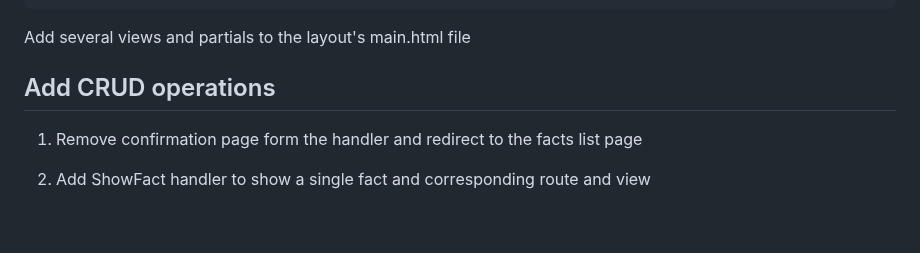
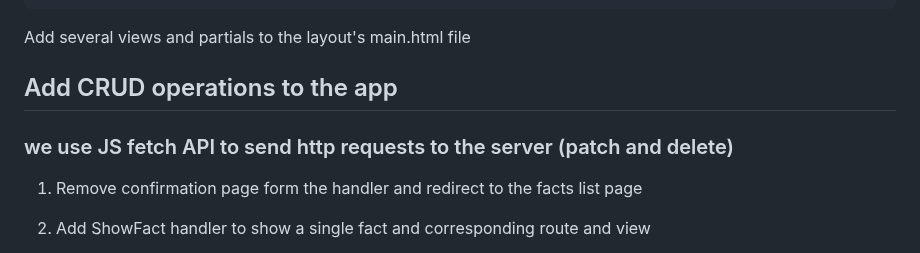
Before and after one commit to JiCodes/go-rest-api, a Markdown page: README.md, the part around the change. GitHub-like rendering; blank space fills up the shorter version.

Commit message:
detailed the README.md

```diff
--- a/README.md
+++ b/README.md
@@ -163,7 +163,9 @@ touch layouts/main.html
 Add several views and partials to the layout's main.html file
 
 
-## Add CRUD operations
+## Add CRUD operations to the app
+
+### we use JS fetch API to send http requests to the server (patch and delete)
 
 1. Remove confirmation page form the handler and redirect to the facts list page
 2. Add ShowFact handler to show a single fact and corresponding route and view
```
